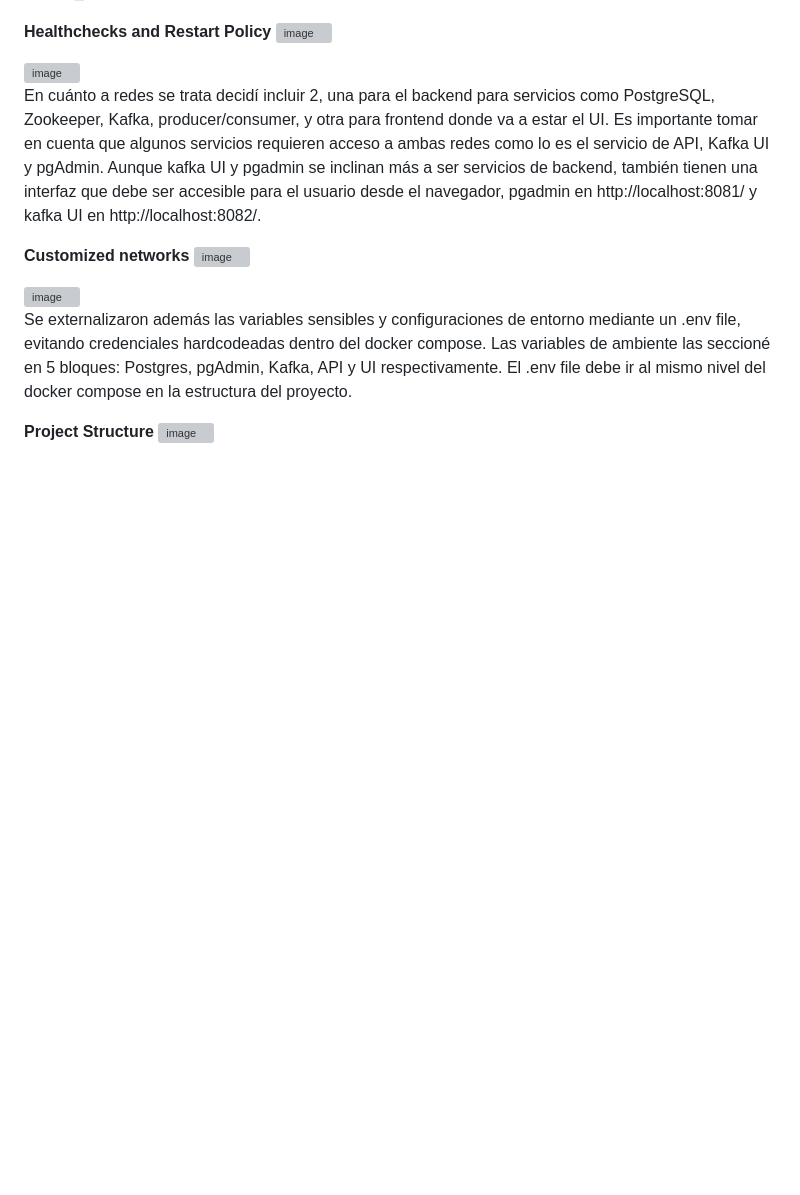
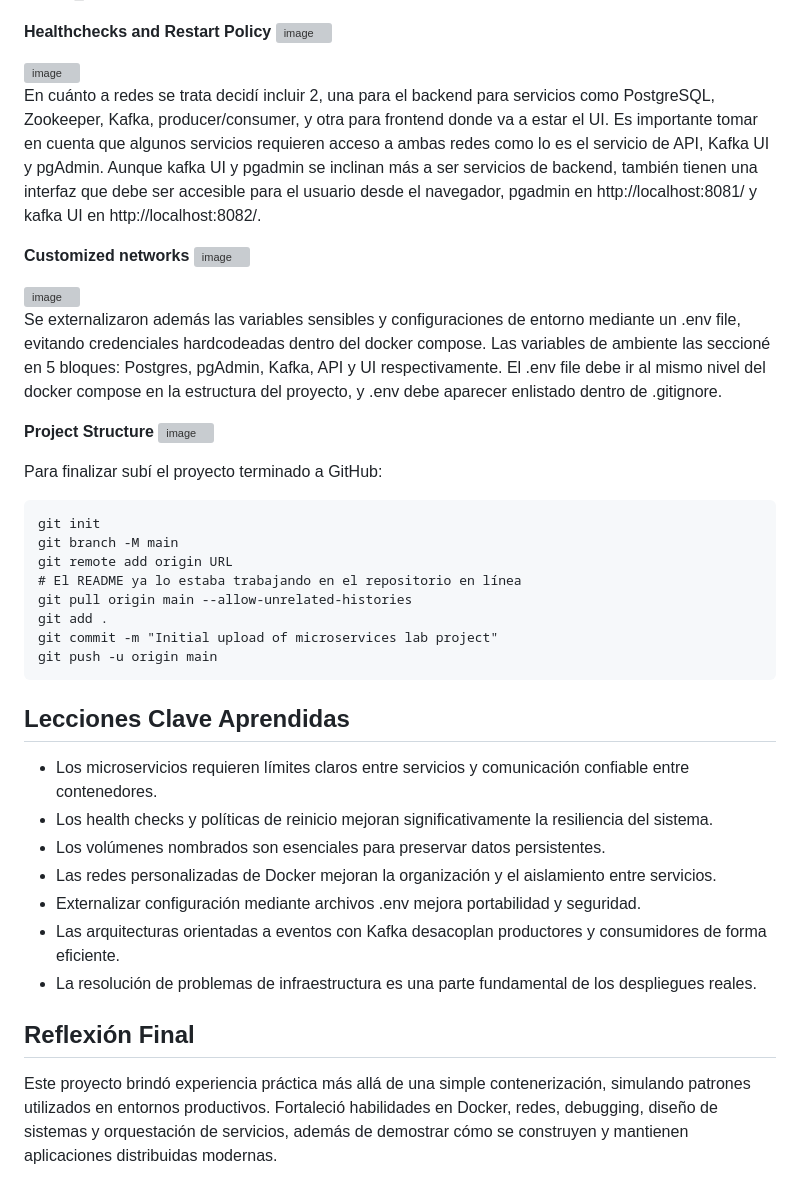
Before and after one commit to yitzamm/Docker-Kafka-PostgreSQL, a Markdown page: README.md, the part around one of its changes. Rendered like a GitHub page; blank space fills up the shorter version; grey boxes are pictures that could not be loaded.

````diff
--- a/README.md
+++ b/README.md
@@ -111,6 +113,7 @@ El otro inconveniente fue propiamente el arranque de Kafka tras reinicios abrupt
 
 <img width="1452" height="206" alt="image" src="https://github.com/user-attachments/assets/a8ad861e-8ca6-4aa4-aa81-78733da9e368" />
 
+
 En cuánto a redes se trata decidí incluir 2, una para el backend para servicios como PostgreSQL, Zookeeper, Kafka, producer/consumer, y otra para frontend donde va a estar el UI. Es importante tomar en cuenta que algunos servicios requieren acceso a ambas redes como lo es el servicio de API, Kafka UI y pgAdmin. Aunque kafka UI y pgadmin se inclinan más a ser servicios de backend, también tienen una interfaz que debe ser accesible para el usuario desde el navegador, pgadmin en http://localhost:8081/ y kafka UI en http://localhost:8082/.
 
 **Customized networks**
@@ -118,7 +121,35 @@ En cuánto a redes se trata decidí incluir 2, una para el backend para servicio
 
 <img width="923" height="200" alt="image" src="https://github.com/user-attachments/assets/7fcdff88-407f-4a65-b1a9-e5d9ea9964ea" />
 
-Se externalizaron además las variables sensibles y configuraciones de entorno mediante un .env file, evitando credenciales hardcodeadas dentro del docker compose. Las variables de ambiente las seccioné en  5 bloques: Postgres, pgAdmin, Kafka, API y UI respectivamente. El .env file debe ir al mismo nivel del docker compose en la estructura del proyecto.
+
+Se externalizaron además las variables sensibles y configuraciones de entorno mediante un .env file, evitando credenciales hardcodeadas dentro del docker compose. Las variables de ambiente las seccioné en  5 bloques: Postgres, pgAdmin, Kafka, API y UI respectivamente. El .env file debe ir al mismo nivel del docker compose en la estructura del proyecto, y .env debe aparecer enlistado dentro de .gitignore.
 
 **Project Structure**
 <img width="297" height="171" alt="image" src="https://github.com/user-attachments/assets/ff8c90a5-fc82-49e6-af2a-3fb5568c0231" />
+
+Para finalizar subí el proyecto terminado a GitHub:
+
+```
+git init
+git branch -M main
+git remote add origin URL
+# El README ya lo estaba trabajando en el repositorio en línea
+git pull origin main --allow-unrelated-histories
+git add .
+git commit -m "Initial upload of microservices lab project"
+git push -u origin main
+```
+
+## Lecciones Clave Aprendidas
+
+- Los microservicios requieren límites claros entre servicios y comunicación confiable entre contenedores.
+- Los health checks y políticas de reinicio mejoran significativamente la resiliencia del sistema.
+- Los volúmenes nombrados son esenciales para preservar datos persistentes.
+- Las redes personalizadas de Docker mejoran la organización y el aislamiento entre servicios.
+- Externalizar configuración mediante archivos .env mejora portabilidad y seguridad.
+- Las arquitecturas orientadas a eventos con Kafka desacoplan productores y consumidores de forma eficiente.
+- La resolución de problemas de infraestructura es una parte fundamental de los despliegues reales.
+
+## Reflexión Final
+
+Este proyecto brindó experiencia práctica más allá de una simple contenerización, simulando patrones utilizados en entornos productivos. Fortaleció habilidades en Docker, redes, debugging, diseño de sistemas y orquestación de servicios, además de demostrar cómo se construyen y mantienen aplicaciones distribuidas modernas.
````
Also changed, not shown: other parts of README.md (+2 -0 lines).
